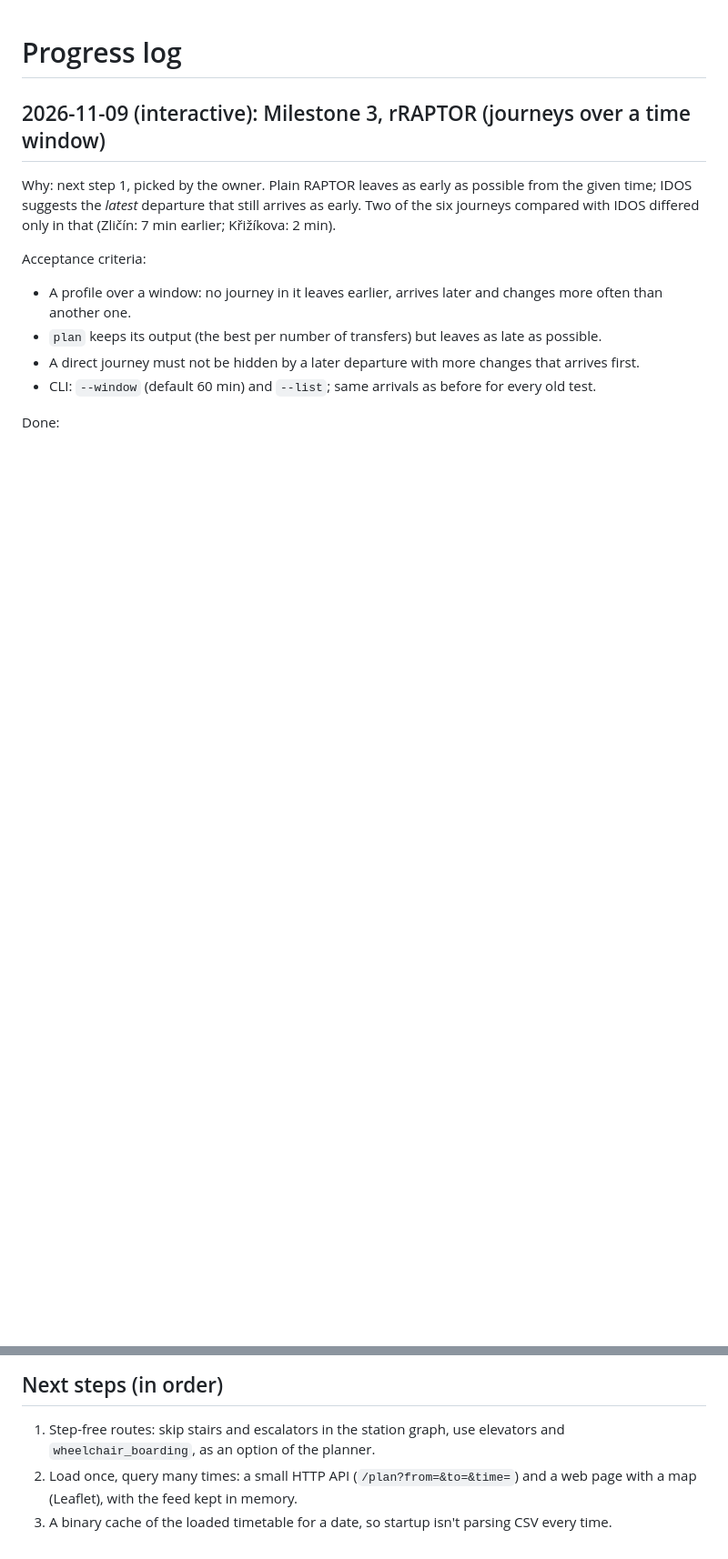
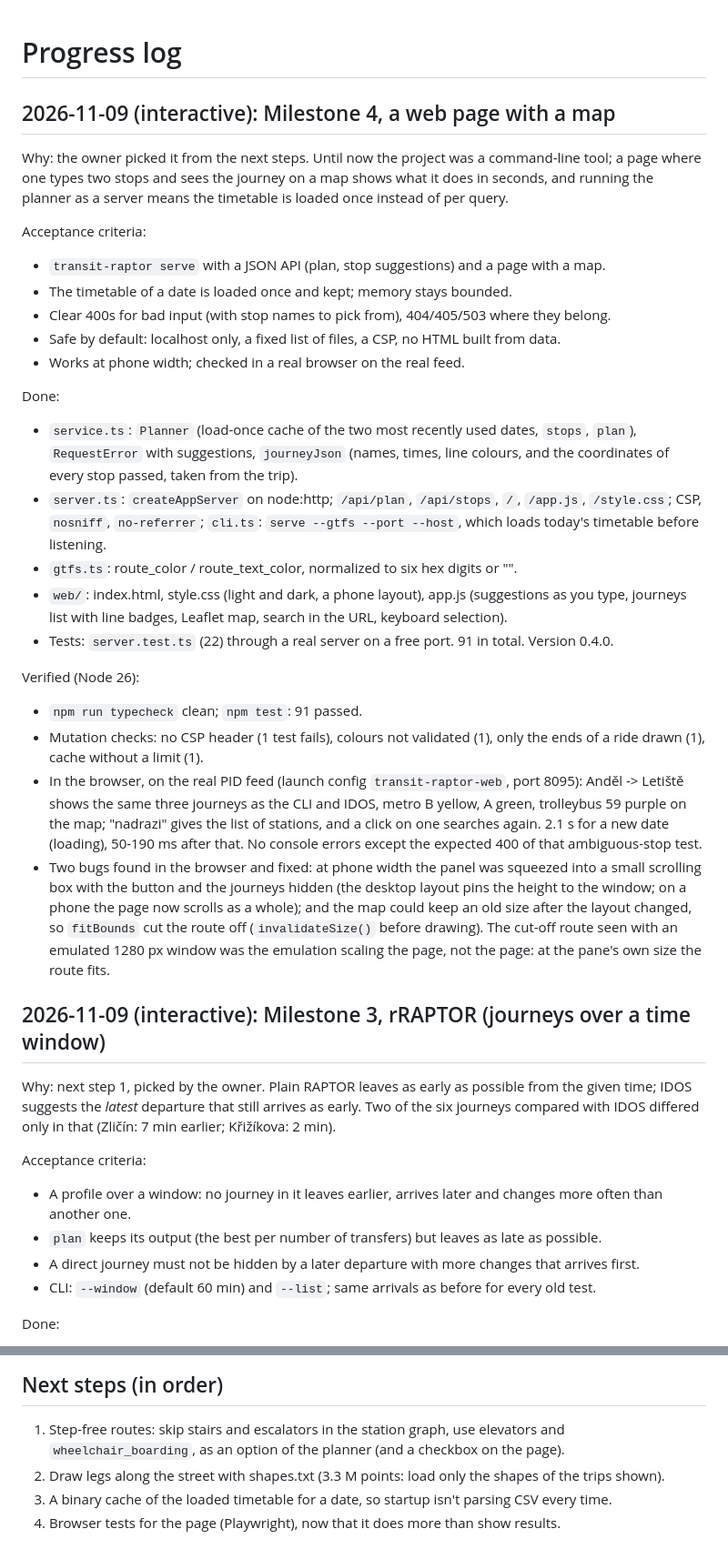
Before and after one commit to Gallileee/transit-raptor, a Markdown page: PROGRESS.md, 2 parts joined by grey strips. Shown at 91% size. Drawn GitHub-style; blank space fills up the shorter version.

```diff
--- a/PROGRESS.md
+++ b/PROGRESS.md
@@ -1,4 +1,45 @@
 # Progress log
+
+## 2026-11-09 (interactive): Milestone 4, a web page with a map
+
+Why: the owner picked it from the next steps. Until now the project was a command-line tool;
+a page where one types two stops and sees the journey on a map shows what it does in seconds,
+and running the planner as a server means the timetable is loaded once instead of per query.
+
+Acceptance criteria:
+- `transit-raptor serve` with a JSON API (plan, stop suggestions) and a page with a map.
+- The timetable of a date is loaded once and kept; memory stays bounded.
+- Clear 400s for bad input (with stop names to pick from), 404/405/503 where they belong.
+- Safe by default: localhost only, a fixed list of files, a CSP, no HTML built from data.
+- Works at phone width; checked in a real browser on the real feed.
+
+Done:
+- `service.ts`: `Planner` (load-once cache of the two most recently used dates, `stops`,
+  `plan`), `RequestError` with suggestions, `journeyJson` (names, times, line colours, and
+  the coordinates of every stop passed, taken from the trip).
+- `server.ts`: `createAppServer` on node:http; `/api/plan`, `/api/stops`, `/`, `/app.js`,
+  `/style.css`; CSP, `nosniff`, `no-referrer`; `cli.ts`: `serve --gtfs --port --host`, which
+  loads today's timetable before listening.
+- `gtfs.ts`: route_color / route_text_color, normalized to six hex digits or "".
+- `web/`: index.html, style.css (light and dark, a phone layout), app.js (suggestions as you
+  type, journeys list with line badges, Leaflet map, search in the URL, keyboard selection).
+- Tests: `server.test.ts` (22) through a real server on a free port. 91 in total. Version 0.4.0.
+
+Verified (Node 26):
+- `npm run typecheck` clean; `npm test`: 91 passed.
+- Mutation checks: no CSP header (1 test fails), colours not validated (1), only the ends of a
+  ride drawn (1), cache without a limit (1).
+- In the browser, on the real PID feed (launch config `transit-raptor-web`, port 8095):
+  Anděl -> Letiště shows the same three journeys as the CLI and IDOS, metro B yellow, A green,
+  trolleybus 59 purple on the map; "nadrazi" gives the list of stations, and a click on one
+  searches again. 2.1 s for a new date (loading), 50-190 ms after that. No console errors
+  except the expected 400 of that ambiguous-stop test.
+- Two bugs found in the browser and fixed: at phone width the panel was squeezed into a small
+  scrolling box with the button and the journeys hidden (the desktop layout pins the height to
+  the window; on a phone the page now scrolls as a whole); and the map could keep an old size
+  after the layout changed, so `fitBounds` cut the route off (`invalidateSize()` before
+  drawing). The cut-off route seen with an emulated 1280 px window was the emulation scaling
+  the page, not the page: at the pane's own size the route fits.
 
 ## 2026-11-09 (interactive): Milestone 3, rRAPTOR (journeys over a time window)
 
@@ -169,7 +210,8 @@ Mutation checks: without the filter or without the level penalty, one test each
 ## Next steps (in order)
 
 1. Step-free routes: skip stairs and escalators in the station graph, use elevators and
-   `wheelchair_boarding`, as an option of the planner.
-2. Load once, query many times: a small HTTP API (`/plan?from=&to=&time=`) and a web page with
-   a map (Leaflet), with the feed kept in memory.
+   `wheelchair_boarding`, as an option of the planner (and a checkbox on the page).
+2. Draw legs along the street with shapes.txt (3.3 M points: load only the shapes of the trips
+   shown).
 3. A binary cache of the loaded timetable for a date, so startup isn't parsing CSV every time.
+4. Browser tests for the page (Playwright), now that it does more than show results.
```
Also changed, not shown: README.md (+46 -5 lines), docs/screenshot.jpg (added), 11 other files.
